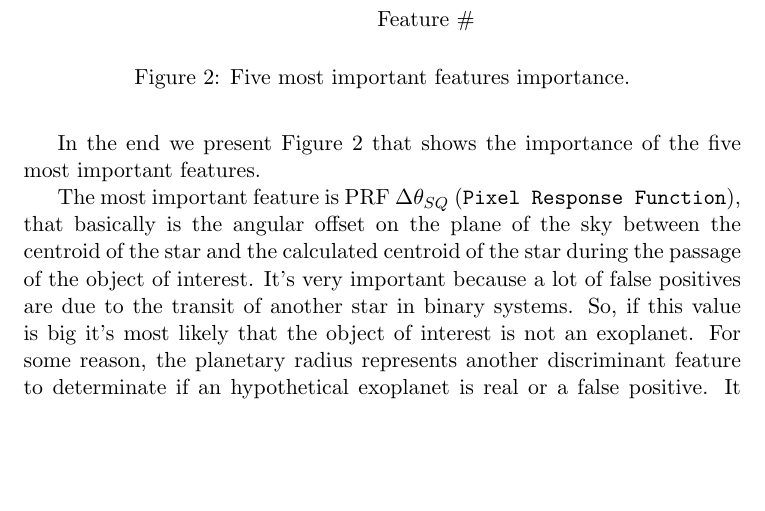
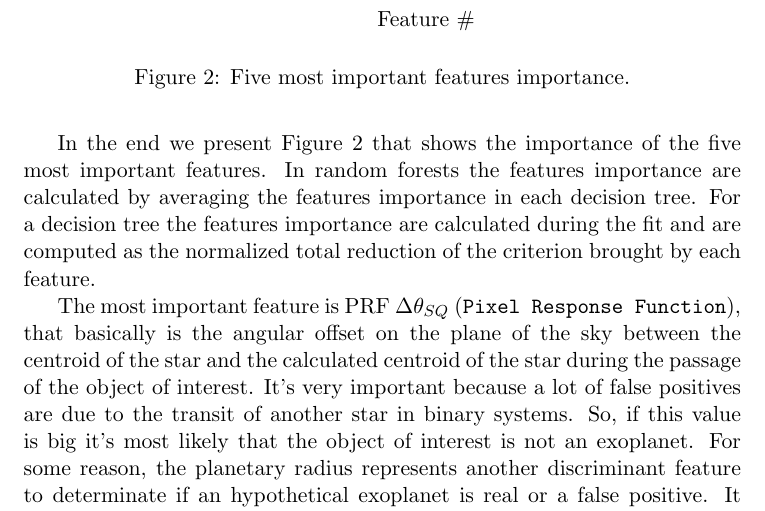
Before and after one commit to loreloc/exoplanet-detection, a LaTeX paper (doc/doc.tex): part of page 7 of 9, cut so that both start at the same text, the shorter picture padded with empty space. Compiled offline with pdfLaTeX.

Commit message:
added features importance calculation explaination

```diff
--- a/doc/doc.tex
+++ b/doc/doc.tex
@@ -243,6 +243,8 @@
   \end{figure}
 
   In the end we present Figure \ref{figure:importances} that shows the importance of the five most important features.
+  In random forests the features importance are calculated by averaging the features importance in each decision tree.
+  For a decision tree the features importance are calculated during the fit and are computed as the normalized total reduction of the criterion brought by each feature.
 
   The most important feature is PRF $\Delta\theta_{SQ}$ (\texttt{Pixel Response Function}), that basically is the angular offset on the plane of the sky between the centroid of the star and the calculated centroid of the star during the passage of the object of interest.
   It's very important because a lot of false positives are due to the transit of another star in binary systems.
```
Also changed, not shown: doc/doc.pdf.
